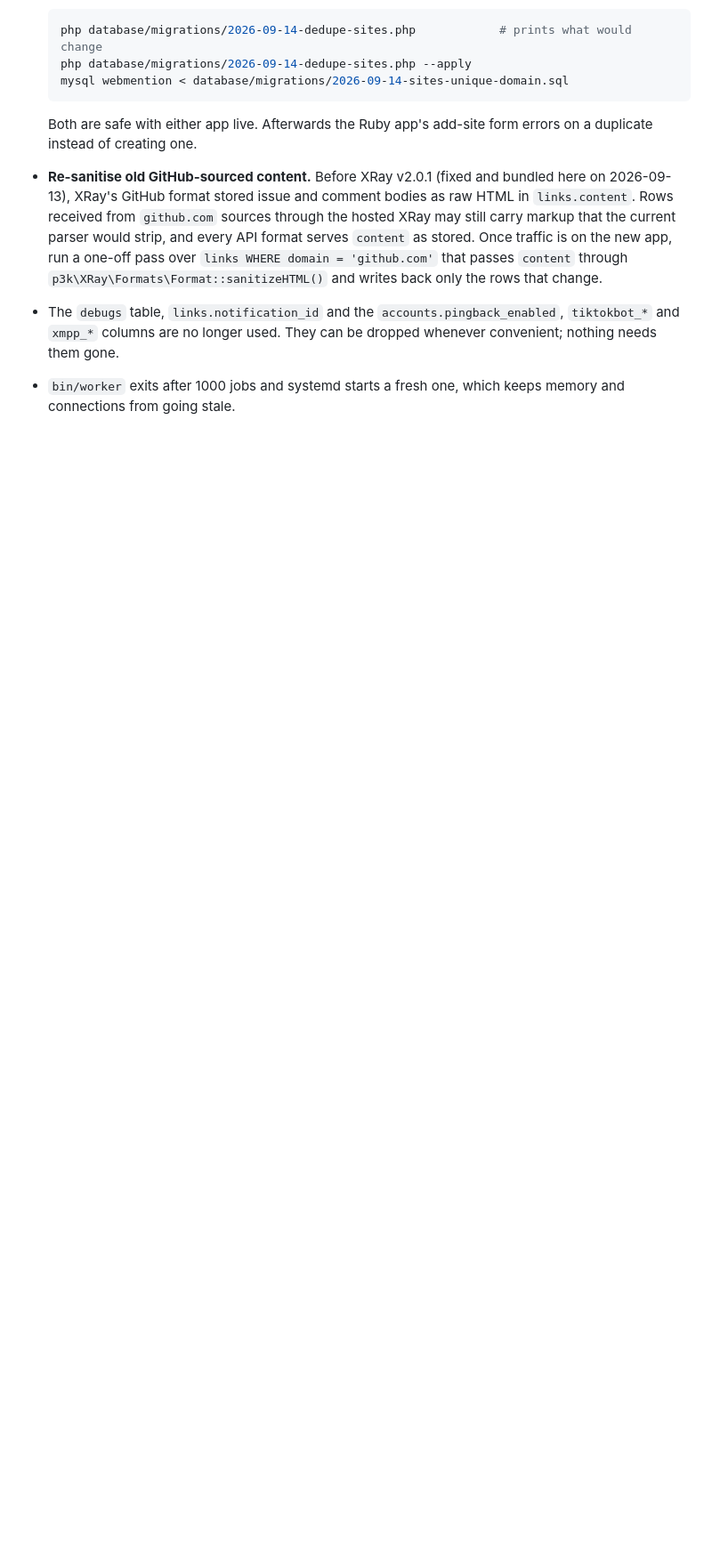
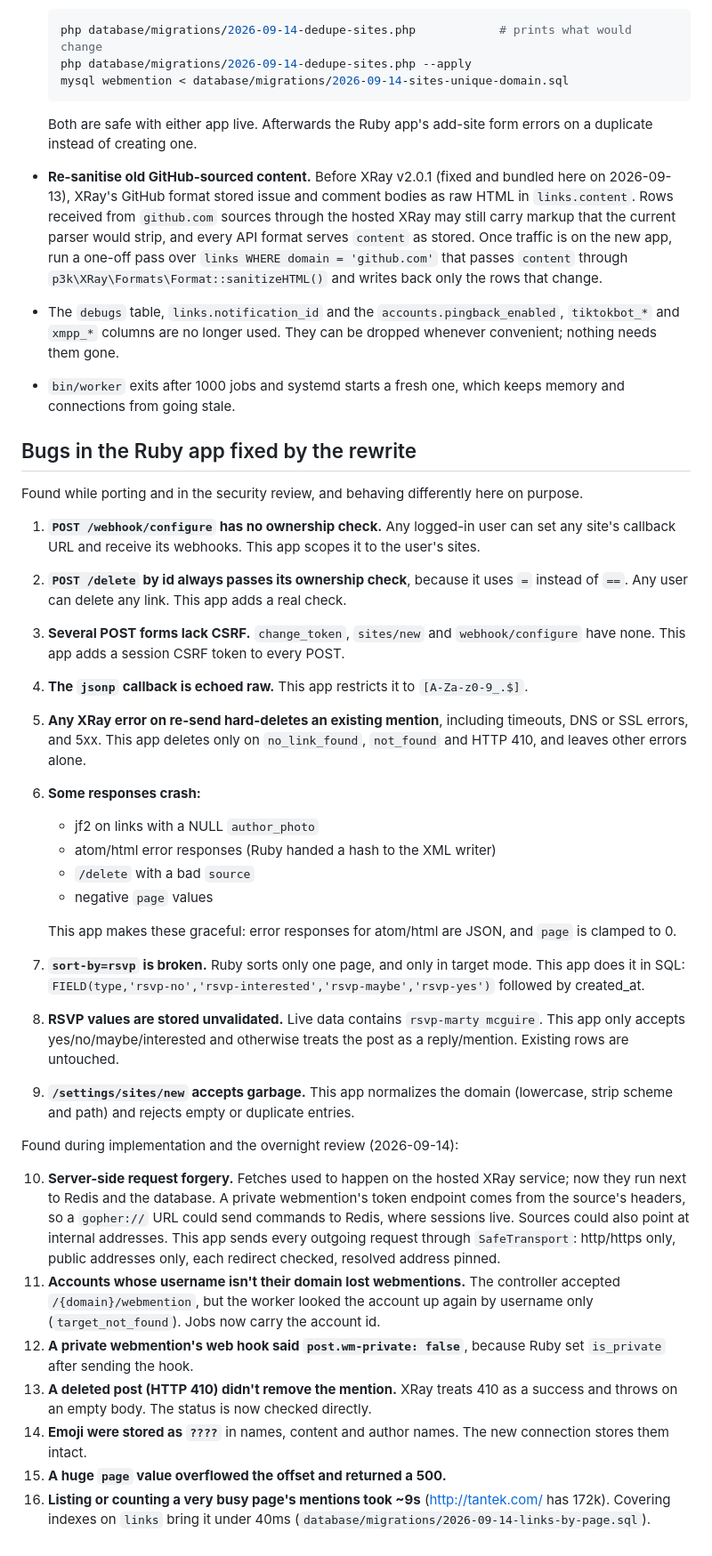
Before and after one commit to aaronpk/webmention.io, a Markdown page: docs/cutover.md, the part around one of its changes. Shown at 89% size. Rendered like a GitHub page; blank space fills up the shorter version.

Commit message:
document ruby bugs fixed in the rewrite

```diff
--- a/docs/cutover.md
+++ b/docs/cutover.md
@@ -145,3 +145,34 @@ The indexes can stay; the Ruby app's queries benefit from them too.
 * **Re-sanitise old GitHub-sourced content.** Before XRay v2.0.1 (fixed and bundled here on 2026-09-13), XRay's GitHub format stored issue and comment bodies as raw HTML in `links.content`. Rows received from `github.com` sources through the hosted XRay may still carry markup that the current parser would strip, and every API format serves `content` as stored. Once traffic is on the new app, run a one-off pass over `links WHERE domain = 'github.com'` that passes `content` through `p3k\XRay\Formats\Format::sanitizeHTML()` and writes back only the rows that change.
 * The `debugs` table, `links.notification_id` and the `accounts.pingback_enabled`, `tiktokbot_*` and `xmpp_*` columns are no longer used. They can be dropped whenever convenient; nothing needs them gone.
 * `bin/worker` exits after 1000 jobs and systemd starts a fresh one, which keeps memory and connections from going stale.
+
+
+## Bugs in the Ruby app fixed by the rewrite
+
+Found while porting and in the security review, and behaving differently here on purpose.
+
+1. **`POST /webhook/configure` has no ownership check.** Any logged-in user can set any site's callback URL and receive its webhooks. This app scopes it to the user's sites.
+2. **`POST /delete` by id always passes its ownership check**, because it uses `=` instead of `==`. Any user can delete any link. This app adds a real check.
+3. **Several POST forms lack CSRF.** `change_token`, `sites/new` and `webhook/configure` have none. This app adds a session CSRF token to every POST.
+4. **The `jsonp` callback is echoed raw.** This app restricts it to `[A-Za-z0-9_.$]`.
+5. **Any XRay error on re-send hard-deletes an existing mention**, including timeouts, DNS or SSL errors, and 5xx. This app deletes only on `no_link_found`, `not_found` and HTTP 410, and leaves other errors alone.
+6. **Some responses crash:**
+   - jf2 on links with a NULL `author_photo`
+   - atom/html error responses (Ruby handed a hash to the XML writer)
+   - `/delete` with a bad `source`
+   - negative `page` values
+
+   This app makes these graceful: error responses for atom/html are JSON, and `page` is clamped to 0.
+7. **`sort-by=rsvp` is broken.** Ruby sorts only one page, and only in target mode. This app does it in SQL: `FIELD(type,'rsvp-no','rsvp-interested','rsvp-maybe','rsvp-yes')` followed by created_at.
+8. **RSVP values are stored unvalidated.** Live data contains `rsvp-marty mcguire`. This app only accepts yes/no/maybe/interested and otherwise treats the post as a reply/mention. Existing rows are untouched.
+9. **`/settings/sites/new` accepts garbage.** This app normalizes the domain (lowercase, strip scheme and path) and rejects empty or duplicate entries.
+
+Found during implementation and the overnight review (2026-09-14):
+
+10. **Server-side request forgery.** Fetches used to happen on the hosted XRay service; now they run next to Redis and the database. A private webmention's token endpoint comes from the source's headers, so a `gopher://` URL could send commands to Redis, where sessions live. Sources could also point at internal addresses. This app sends every outgoing request through `SafeTransport`: http/https only, public addresses only, each redirect checked, resolved address pinned.
+11. **Accounts whose username isn't their domain lost webmentions.** The controller accepted `/{domain}/webmention`, but the worker looked the account up again by username only (`target_not_found`). Jobs now carry the account id.
+12. **A private webmention's web hook said `post.wm-private: false`**, because Ruby set `is_private` after sending the hook.
+13. **A deleted post (HTTP 410) didn't remove the mention.** XRay treats 410 as a success and throws on an empty body. The status is now checked directly.
+14. **Emoji were stored as `????`** in names, content and author names. The new connection stores them intact.
+15. **A huge `page` value overflowed the offset and returned a 500.**
+16. **Listing or counting a very busy page's mentions took ~9s** (http://tantek.com/ has 172k). Covering indexes on `links` bring it under 40ms (`database/migrations/2026-09-14-links-by-page.sql`).
```
Also changed, not shown: other parts of docs/cutover.md (+1 -1 lines).
